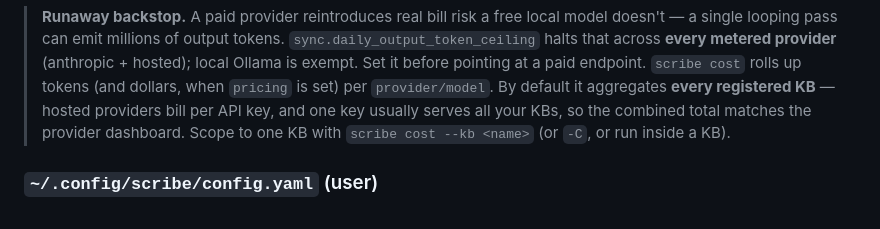
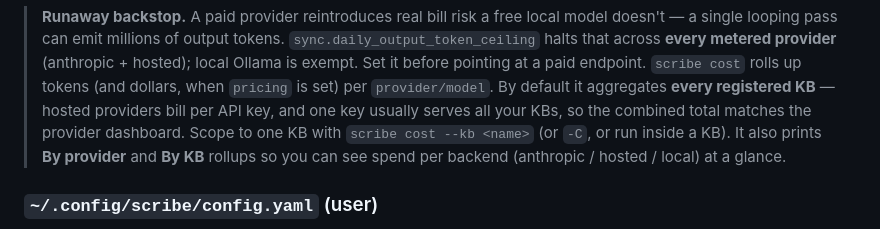
Before and after one commit to oliver-kriska/scribe, a Markdown page: README.md, the part around the change. GitHub-like rendering.

```diff
--- a/README.md
+++ b/README.md
@@ -477,6 +477,8 @@ provider. Per-op `provider`/`model` always win over the top-level block.
 > registered KB** — hosted providers bill per API key, and one key usually
 > serves all your KBs, so the combined total matches the provider dashboard.
 > Scope to one KB with `scribe cost --kb <name>` (or `-C`, or run inside a KB).
+> It also prints **By provider** and **By KB** rollups so you can see spend per
+> backend (anthropic / hosted / local) at a glance.
 
 ### `~/.config/scribe/config.yaml` (user)
 
```
Also changed, not shown: CHANGELOG.md (+53 -0 lines).
